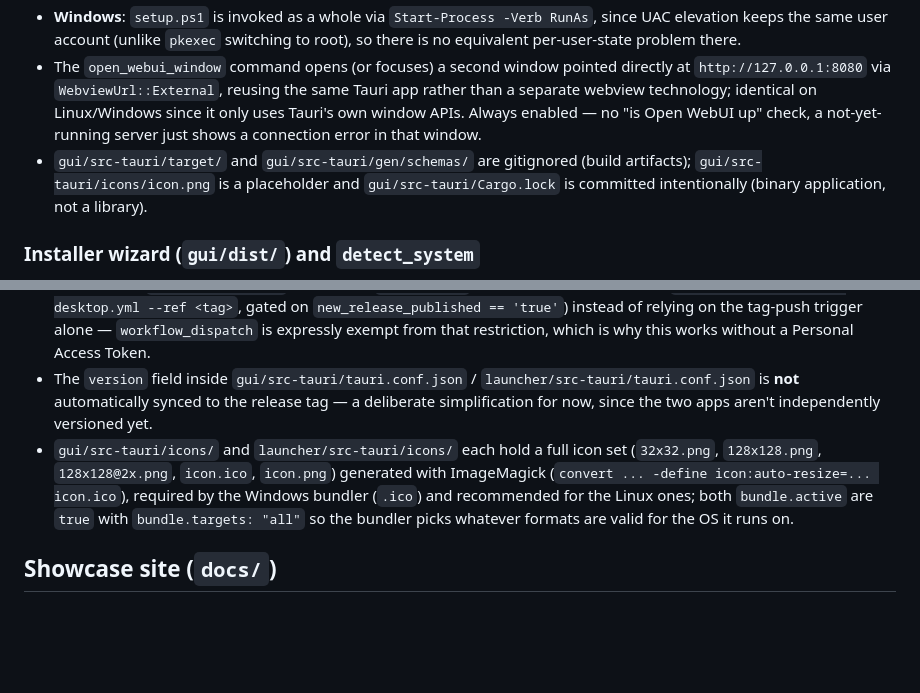
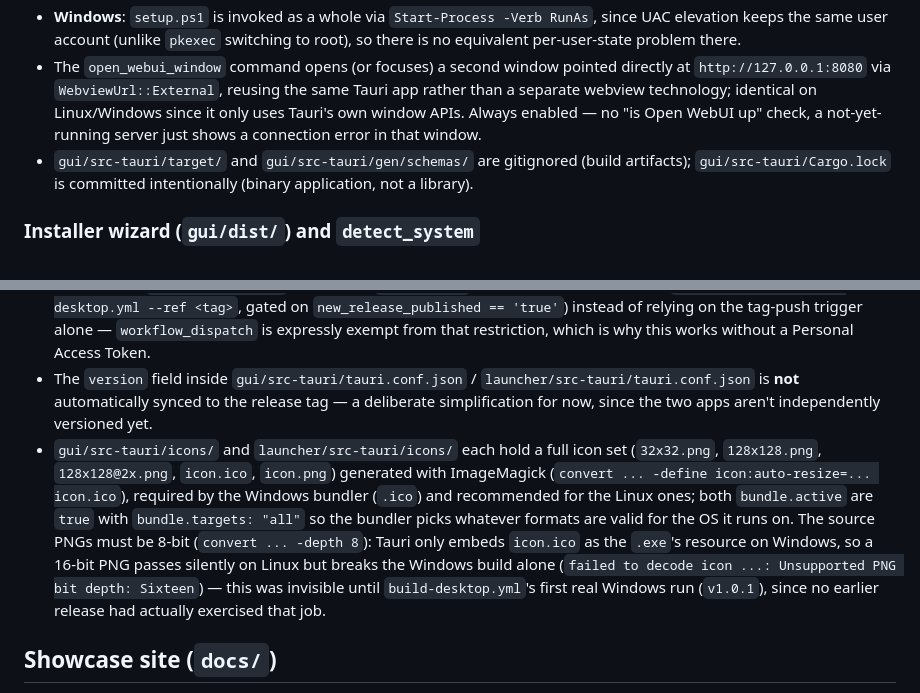
Before and after one commit to Mvth1s/ollama-configuration, a Markdown page: CLAUDE.md, 2 parts joined by grey strips. GitHub-like rendering; blank space fills up the shorter version.

Commit message:
docs: fix stale icon.png placeholder note and document the 8-bit PNG bug
CLAUDE.md still said gui/src-tauri/icons/icon.png was a placeholder,
which stopped being true once the real llama icon was added. Also
document the 16-bit PNG issue fixed in 4a20b8a, since it's exactly the
kind of non-obvious gotcha (silent on Linux, breaks Windows build only)
this file already tracks elsewhere.

Co-Authored-By: Claude Sonnet 5 <noreply@anthropic.com>

```diff
--- a/CLAUDE.md
+++ b/CLAUDE.md
@@ -171,7 +171,7 @@ A [Tauri](https://tauri.app) app (Rust backend in `gui/src-tauri/`, vanilla HTML
 - **Linux**: only `01-install-ollama.sh`/`02-configure-gpu.sh` (system-level: packages, systemd units) run through `pkexec`; `03-pull-models.sh`/`04-install-webui.sh` (per-user state: `pipx`, `~/.config/systemd/user/`) run unprivileged. Wrapping the whole `setup.sh` in `pkexec` would run everything as root and misplace that per-user state — this is why the GUI invokes the four scripts separately instead of calling `setup.sh`. The `pkexec` child is detached into its own session via `detach_from_tty` (`libc::setsid()` in a `pre_exec` hook) so it has no controlling terminal, otherwise `pkexec` silently falls back to a text password prompt on `/dev/tty` when no polkit agent is registered — leaking into whatever terminal launched the GUI instead of showing the graphical prompt or failing loudly.
 - **Windows**: `setup.ps1` is invoked as a whole via `Start-Process -Verb RunAs`, since UAC elevation keeps the same user account (unlike `pkexec` switching to root), so there is no equivalent per-user-state problem there.
 - The `open_webui_window` command opens (or focuses) a second window pointed directly at `http://127.0.0.1:8080` via `WebviewUrl::External`, reusing the same Tauri app rather than a separate webview technology; identical on Linux/Windows since it only uses Tauri's own window APIs. Always enabled — no "is Open WebUI up" check, a not-yet-running server just shows a connection error in that window.
-- `gui/src-tauri/target/` and `gui/src-tauri/gen/schemas/` are gitignored (build artifacts); `gui/src-tauri/icons/icon.png` is a placeholder and `gui/src-tauri/Cargo.lock` is committed intentionally (binary application, not a library).
+- `gui/src-tauri/target/` and `gui/src-tauri/gen/schemas/` are gitignored (build artifacts); `gui/src-tauri/Cargo.lock` is committed intentionally (binary application, not a library).
 
 ### Installer wizard (`gui/dist/`) and `detect_system`
 
@@ -204,7 +204,7 @@ The root `package.json` is release tooling only (commitlint, husky, semantic-rel
 - **`.github/workflows/release.yml`** runs `semantic-release` on every push to `main` (i.e. whenever `dev` is promoted to `main`). It inspects commits since the last release to decide the version bump (`fix:` → patch, `feat:` → minor, `BREAKING CHANGE:` footer → major), updates `CHANGELOG.md`, and creates both a `vX.Y.Z` git tag and a GitHub Release (`.releaserc.json`). It does **not** publish anything to npm (`package.json` has `"private": true`, and the plugin list in `.releaserc.json` omits `@semantic-release/npm`). Runs via [`cycjimmy/semantic-release-action`](https://github.com/cycjimmy/semantic-release-action) (not a raw `npx semantic-release` call) purely to get its `new_release_published`/`new_release_git_tag` step outputs — `.releaserc.json`/`package.json` still drive the actual release config, unchanged.
 - **`.github/workflows/build-desktop.yml`** triggers on a `vX.Y.Z` tag push (also available via manual `workflow_dispatch` for testing the build step alone) and builds `gui/` and `launcher/` for Linux (`.deb`/`.rpm`/`.AppImage`, on `ubuntu-22.04` for broad glibc compatibility) and Windows (`.msi`/`.exe`) via [`tauri-apps/tauri-action`](https://github.com/tauri-apps/tauri-action), attaching the bundles to the release semantic-release just created. The tag `semantic-release` itself pushes is authenticated with the default `GITHUB_TOKEN`, which GitHub Actions deliberately excludes from triggering other workflows' `push` events (anti-recursion) — confirmed the hard way: `v1.0.0`, the first real release, got a tag and a GitHub Release with **zero** attached assets, since `build-desktop.yml` never fired. `release.yml` now explicitly dispatches it (`gh workflow run build-desktop.yml --ref <tag>`, gated on `new_release_published == 'true'`) instead of relying on the tag-push trigger alone — `workflow_dispatch` is expressly exempt from that restriction, which is why this works without a Personal Access Token.
 - The `version` field inside `gui/src-tauri/tauri.conf.json` / `launcher/src-tauri/tauri.conf.json` is **not** automatically synced to the release tag — a deliberate simplification for now, since the two apps aren't independently versioned yet.
-- `gui/src-tauri/icons/` and `launcher/src-tauri/icons/` each hold a full icon set (`32x32.png`, `128x128.png`, `128x128@2x.png`, `icon.ico`, `icon.png`) generated with ImageMagick (`convert ... -define icon:auto-resize=... icon.ico`), required by the Windows bundler (`.ico`) and recommended for the Linux ones; both `bundle.active` are `true` with `bundle.targets: "all"` so the bundler picks whatever formats are valid for the OS it runs on.
+- `gui/src-tauri/icons/` and `launcher/src-tauri/icons/` each hold a full icon set (`32x32.png`, `128x128.png`, `128x128@2x.png`, `icon.ico`, `icon.png`) generated with ImageMagick (`convert ... -define icon:auto-resize=... icon.ico`), required by the Windows bundler (`.ico`) and recommended for the Linux ones; both `bundle.active` are `true` with `bundle.targets: "all"` so the bundler picks whatever formats are valid for the OS it runs on. The source PNGs must be 8-bit (`convert ... -depth 8`): Tauri only embeds `icon.ico` as the `.exe`'s resource on Windows, so a 16-bit PNG passes silently on Linux but breaks the Windows build alone (`failed to decode icon ...: Unsupported PNG bit depth: Sixteen`) — this was invisible until `build-desktop.yml`'s first real Windows run (`v1.0.1`), since no earlier release had actually exercised that job.
 
 ## Showcase site (`docs/`)
 
```
